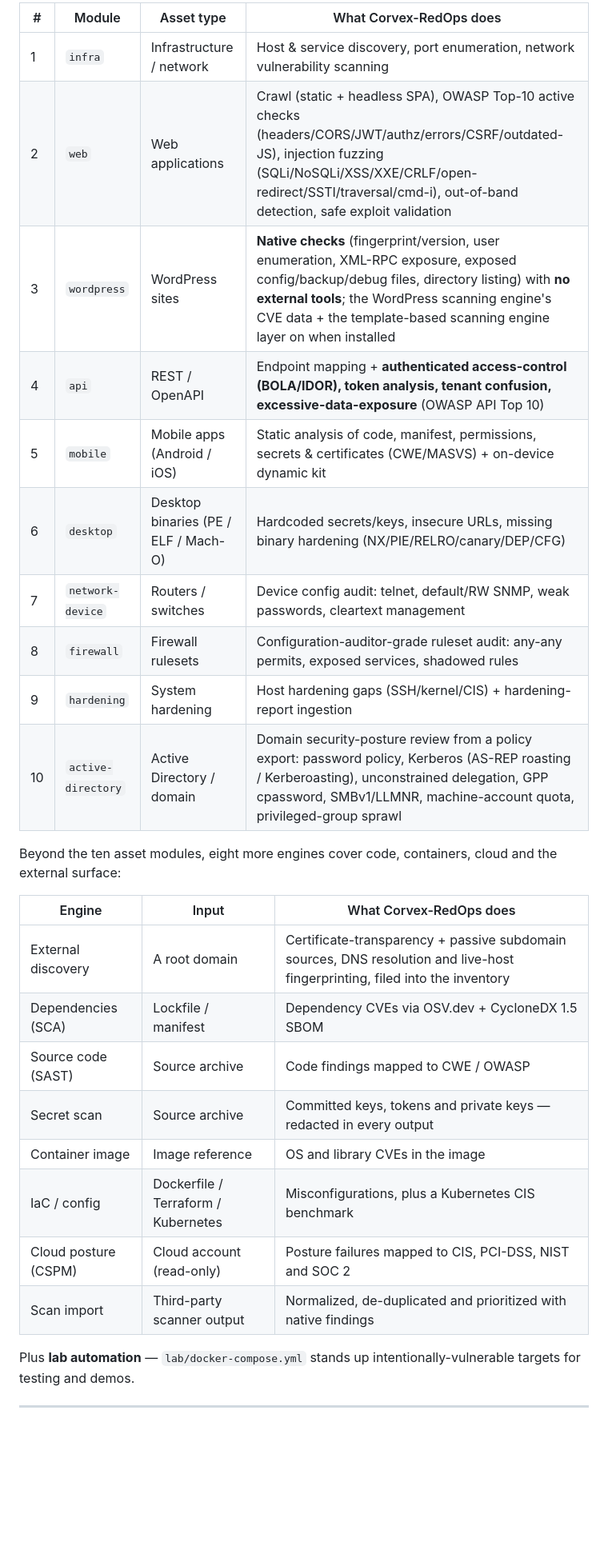
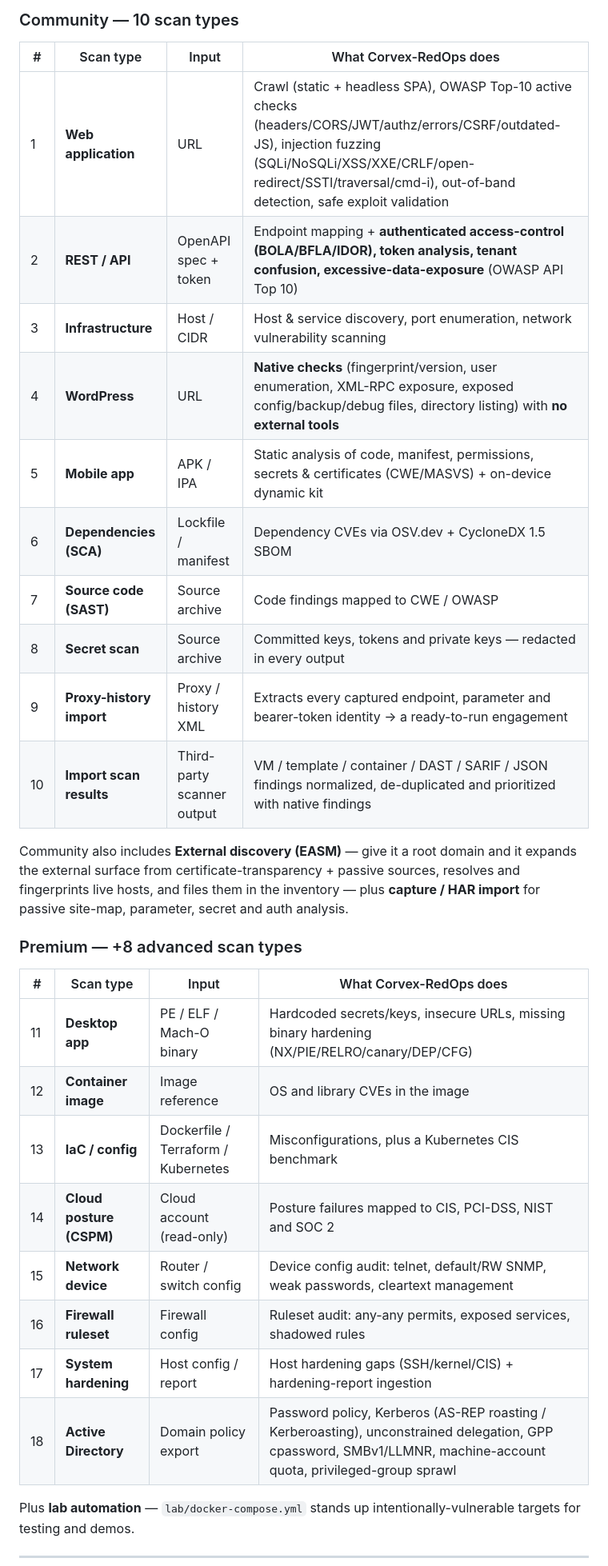
Before and after one commit to sajid-infosec/Corvex-RedOps, a Markdown page: README.md, the part around one of its changes. Shown at 80% size. Rendered like a GitHub page; blank space fills up the shorter version.

```diff
--- a/README.md
+++ b/README.md
@@ -215,29 +219,33 @@ Ten modules — the complete VAPT surface, driven by Corvex-RedOps's own engines
 
-| # | Module | Asset type | What Corvex-RedOps does |
+### Community — 10 scan types
+
+| # | Scan type | Input | What Corvex-RedOps does |
 |---|---|---|---|
-| 1 | `infra` | Infrastructure / network | Host & service discovery, port enumeration, network vulnerability scanning |
-| 2 | `web` | Web applications | Crawl (static + headless SPA), OWASP Top-10 active checks (headers/CORS/JWT/authz/errors/CSRF/outdated-JS), injection fuzzing (SQLi/NoSQLi/XSS/XXE/CRLF/open-redirect/SSTI/traversal/cmd-i), out-of-band detection, safe exploit validation |
-| 3 | `wordpress` | WordPress sites | **Native checks** (fingerprint/version, user enumeration, XML-RPC exposure, exposed config/backup/debug files, directory listing) with **no external tools**; the WordPress scanning engine's CVE data + the template-based scanning engine layer on when installed |
-| 4 | `api` | REST / OpenAPI | Endpoint mapping + **authenticated access-control (BOLA/IDOR), token analysis, tenant confusion, excessive-data-exposure** (OWASP API Top 10) |
-| 5 | `mobile` | Mobile apps (Android / iOS) | Static analysis of code, manifest, permissions, secrets & certificates (CWE/MASVS) + on-device dynamic kit |
-| 6 | `desktop` | Desktop binaries (PE / ELF / Mach-O) | Hardcoded secrets/keys, insecure URLs, missing binary hardening (NX/PIE/RELRO/canary/DEP/CFG) |
-| 7 | `network-device` | Routers / switches | Device config audit: telnet, default/RW SNMP, weak passwords, cleartext management |
-| 8 | `firewall` | Firewall rulesets | Configuration-auditor-grade ruleset audit: any-any permits, exposed services, shadowed rules |
-| 9 | `hardening` | System hardening | Host hardening gaps (SSH/kernel/CIS) + hardening-report ingestion |
-| 10 | `active-directory` | Active Directory / domain | Domain security-posture review from a policy export: password policy, Kerberos (AS-REP roasting / Kerberoasting), unconstrained delegation, GPP cpassword, SMBv1/LLMNR, machine-account quota, privileged-group sprawl |
+| 1 | **Web application** | URL | Crawl (static + headless SPA), OWASP Top-10 active checks (headers/CORS/JWT/authz/errors/CSRF/outdated-JS), injection fuzzing (SQLi/NoSQLi/XSS/XXE/CRLF/open-redirect/SSTI/traversal/cmd-i), out-of-band detection, safe exploit validation |
+| 2 | **REST / API** | OpenAPI spec + token | Endpoint mapping + **authenticated access-control (BOLA/BFLA/IDOR), token analysis, tenant confusion, excessive-data-exposure** (OWASP API Top 10) |
+| 3 | **Infrastructure** | Host / CIDR | Host & service discovery, port enumeration, network vulnerability scanning |
+| 4 | **WordPress** | URL | **Native checks** (fingerprint/version, user enumeration, XML-RPC exposure, exposed config/backup/debug files, directory listing) with **no external tools** |
+| 5 | **Mobile app** | APK / IPA | Static analysis of code, manifest, permissions, secrets & certificates (CWE/MASVS) + on-device dynamic kit |
+| 6 | **Dependencies (SCA)** | Lockfile / manifest | Dependency CVEs via OSV.dev + CycloneDX 1.5 SBOM |
+| 7 | **Source code (SAST)** | Source archive | Code findings mapped to CWE / OWASP |
+| 8 | **Secret scan** | Source archive | Committed keys, tokens and private keys — redacted in every output |
+| 9 | **Proxy-history import** | Proxy / history XML | Extracts every captured endpoint, parameter and bearer-token identity → a ready-to-run engagement |
+| 10 | **Import scan results** | Third-party scanner output | VM / template / container / DAST / SARIF / JSON findings normalized, de-duplicated and prioritized with native findings |
 
-Beyond the ten asset modules, eight more engines cover code, containers, cloud and the external surface:
+Community also includes **External discovery (EASM)** — give it a root domain and it expands the external surface from certificate-transparency + passive sources, resolves and fingerprints live hosts, and files them in the inventory — plus **capture / HAR import** for passive site-map, parameter, secret and auth analysis.
 
-| Engine | Input | What Corvex-RedOps does |
-|---|---|---|
-| External discovery | A root domain | Certificate-transparency + passive subdomain sources, DNS resolution and live-host fingerprinting, filed into the inventory |
-| Dependencies (SCA) | Lockfile / manifest | Dependency CVEs via OSV.dev + CycloneDX 1.5 SBOM |
-| Source code (SAST) | Source archive | Code findings mapped to CWE / OWASP |
-| Secret scan | Source archive | Committed keys, tokens and private keys — redacted in every output |
-| Container image | Image reference | OS and library CVEs in the image |
-| IaC / config | Dockerfile / Terraform / Kubernetes | Misconfigurations, plus a Kubernetes CIS benchmark |
-| Cloud posture (CSPM) | Cloud account (read-only) | Posture failures mapped to CIS, PCI-DSS, NIST and SOC 2 |
-| Scan import | Third-party scanner output | Normalized, de-duplicated and prioritized with native findings |
+### Premium — +8 advanced scan types
+
+| # | Scan type | Input | What Corvex-RedOps does |
+|---|---|---|---|
+| 11 | **Desktop app** | PE / ELF / Mach-O binary | Hardcoded secrets/keys, insecure URLs, missing binary hardening (NX/PIE/RELRO/canary/DEP/CFG) |
+| 12 | **Container image** | Image reference | OS and library CVEs in the image |
+| 13 | **IaC / config** | Dockerfile / Terraform / Kubernetes | Misconfigurations, plus a Kubernetes CIS benchmark |
+| 14 | **Cloud posture (CSPM)** | Cloud account (read-only) | Posture failures mapped to CIS, PCI-DSS, NIST and SOC 2 |
+| 15 | **Network device** | Router / switch config | Device config audit: telnet, default/RW SNMP, weak passwords, cleartext management |
+| 16 | **Firewall ruleset** | Firewall config | Ruleset audit: any-any permits, exposed services, shadowed rules |
+| 17 | **System hardening** | Host config / report | Host hardening gaps (SSH/kernel/CIS) + hardening-report ingestion |
+| 18 | **Active Directory** | Domain policy export | Password policy, Kerberos (AS-REP roasting / Kerberoasting), unconstrained delegation, GPP cpassword, SMBv1/LLMNR, machine-account quota, privileged-group sprawl |
 
 Plus **lab automation** — `lab/docker-compose.yml` stands up intentionally-vulnerable targets for testing and demos.
 
```
Also changed, not shown: other parts of README.md (+59 -44 lines).
